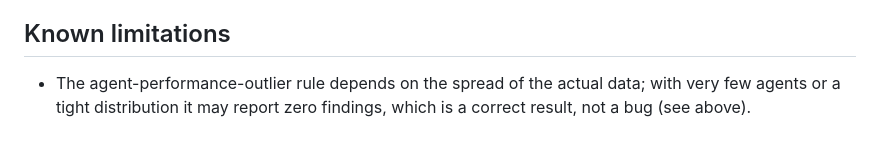
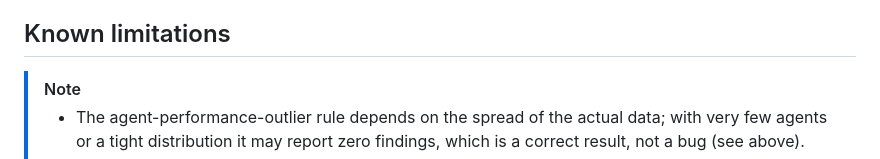
Before and after one commit to Sohanngolla/support-insights, a Markdown page: README.md, the part around one of its changes. GitHub-like rendering.

```diff
--- a/README.md
+++ b/README.md
@@ -216,7 +221,8 @@ failure.
 
 ## Known limitations
 
-- The agent-performance-outlier rule depends on the spread of the actual
+> [!NOTE]
+> - The agent-performance-outlier rule depends on the spread of the actual
   data; with very few agents or a tight distribution it may report zero
   findings, which is a correct result, not a bug (see above).
 - The SQL guard's enum-grounding check is a heuristic regex match on
```
Also changed, not shown: other parts of README.md (+5 -0 lines).
